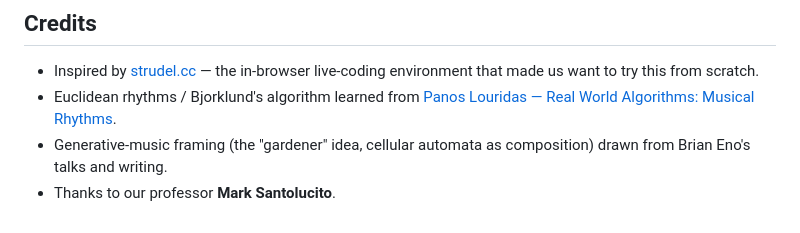
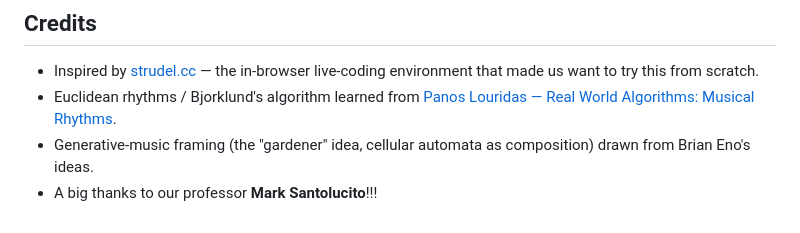
Before and after one commit to Luana-L/generative-soundboard, a Markdown page: README.md, the part around the change. GitHub-like rendering.

Commit message:
small readme edits

```diff
--- a/README.md
+++ b/README.md
@@ -53,5 +53,5 @@ Built by **Luana Liao** and **Minseul Kim**. Much of the project was pair-progra
 
 - Inspired by [strudel.cc](https://strudel.cc/) — the in-browser live-coding environment that made us want to try this from scratch.
 - Euclidean rhythms / Bjorklund's algorithm learned from [Panos Louridas — Real World Algorithms: Musical Rhythms](https://louridas.github.io/rwa/assignments/musical-rhythms/).
-- Generative-music framing (the "gardener" idea, cellular automata as composition) drawn from Brian Eno's talks and writing.
-- Thanks to our professor **Mark Santolucito**.
+- Generative-music framing (the "gardener" idea, cellular automata as composition) drawn from Brian Eno's ideas.
+- A big thanks to our professor **Mark Santolucito**!!!
```
